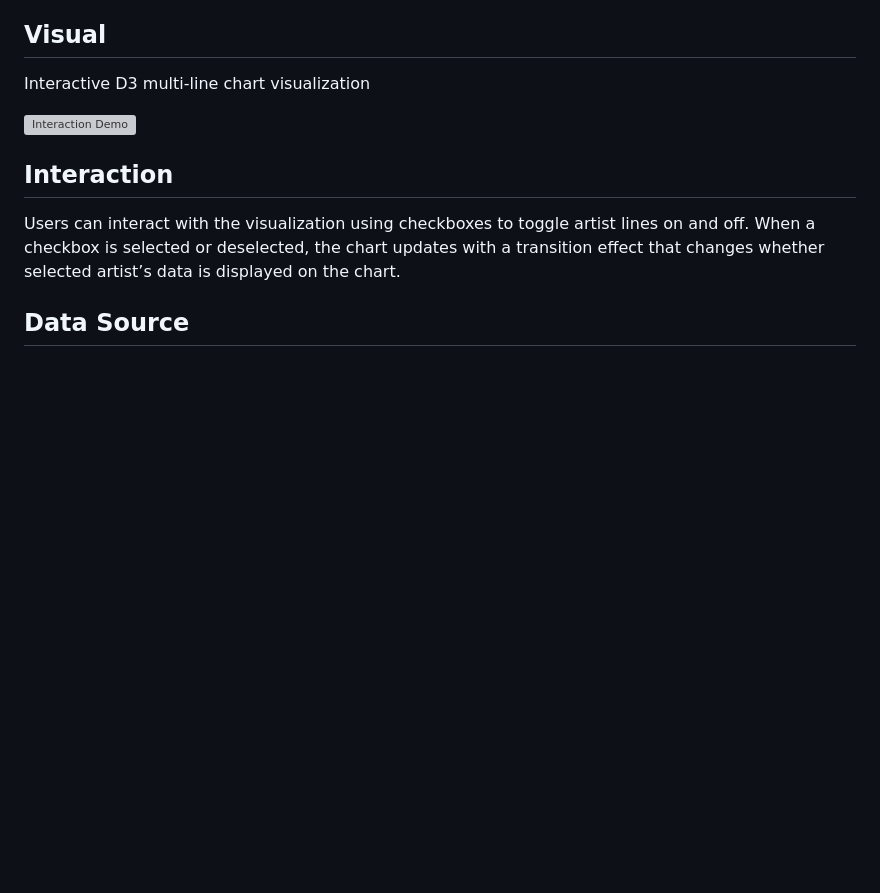
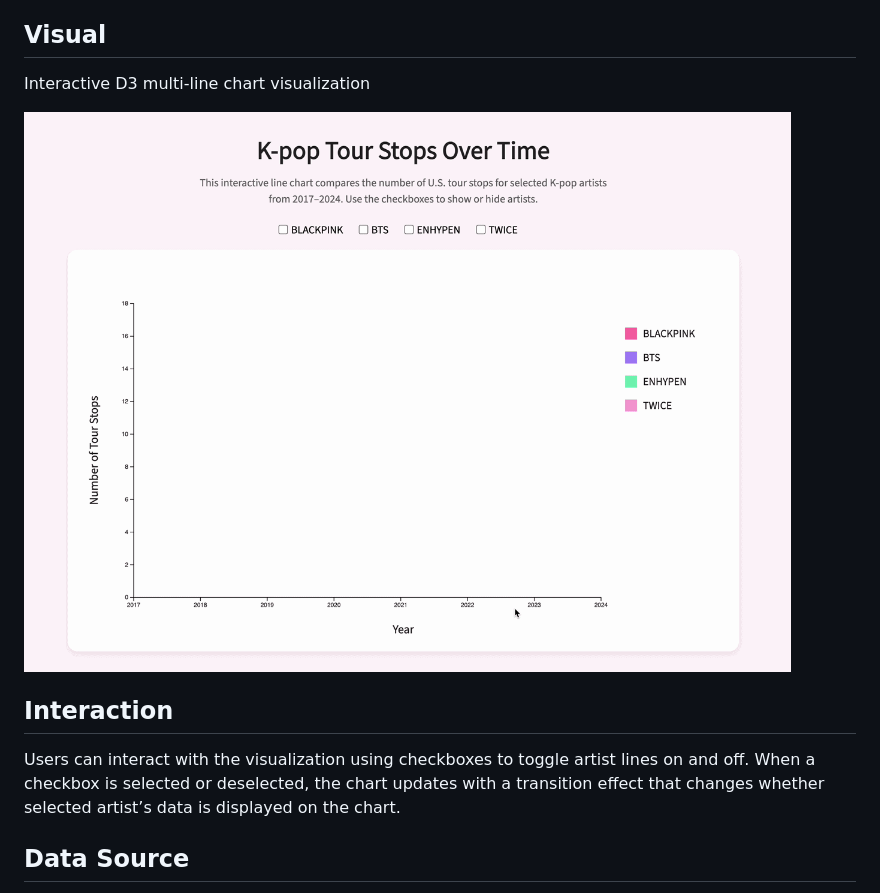
Before and after one commit to ngoemmy18/public-data-spring26, a Markdown page: d3-HW3/README.md, the part around the change. Rendered like a GitHub page; pictures changed too: d3-HW3/chart2.gif (added); blank space fills up the shorter version; grey boxes are pictures that could not be loaded.

Commit message:
Fixed README chart

```diff
--- a/d3-HW3/README.md
+++ b/d3-HW3/README.md
@@ -6,7 +6,7 @@ This homework assignment is an interactive multi-line chart visualization create
 ## Visual
 Interactive D3 multi-line chart visualization
 
-![Interaction Demo](chart.gif)
+![Interaction Demo](chart2.gif)
 
 ## Interaction
 Users can interact with the visualization using checkboxes to toggle artist lines on and off. When a checkbox is selected or deselected, the chart updates with a transition effect that changes whether selected artist’s data is displayed on the chart.
```
Also changed, not shown: 1 other file.
